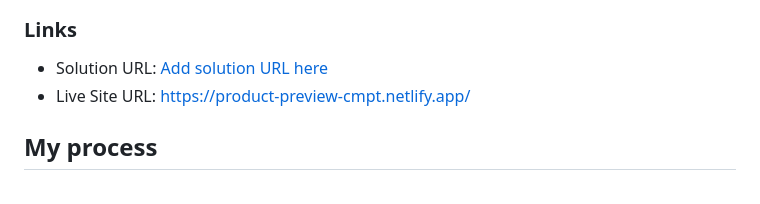
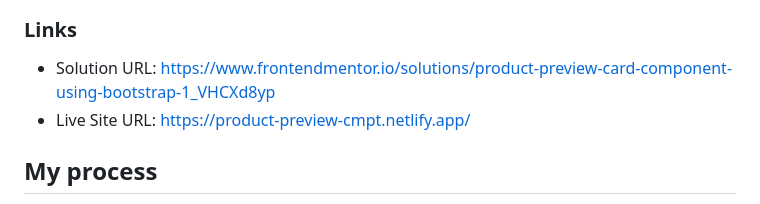
Before and after one commit to edoardozampini/product-preview-card-component, a Markdown page: README.md, the part around the change. GitHub-like rendering.

Commit message:
Second update readme

```diff
--- a/README.md
+++ b/README.md
@@ -32,7 +32,7 @@ Users should be able to:
 
 ### Links
 
-- Solution URL: [Add solution URL here](https://your-solution-url.com)
+- Solution URL: [https://www.frontendmentor.io/solutions/product-preview-card-component-using-bootstrap-1_VHCXd8yp](https://www.frontendmentor.io/solutions/product-preview-card-component-using-bootstrap-1_VHCXd8yp)
 - Live Site URL: [https://product-preview-cmpt.netlify.app/](https://product-preview-cmpt.netlify.app/)
 
 ## My process
```
